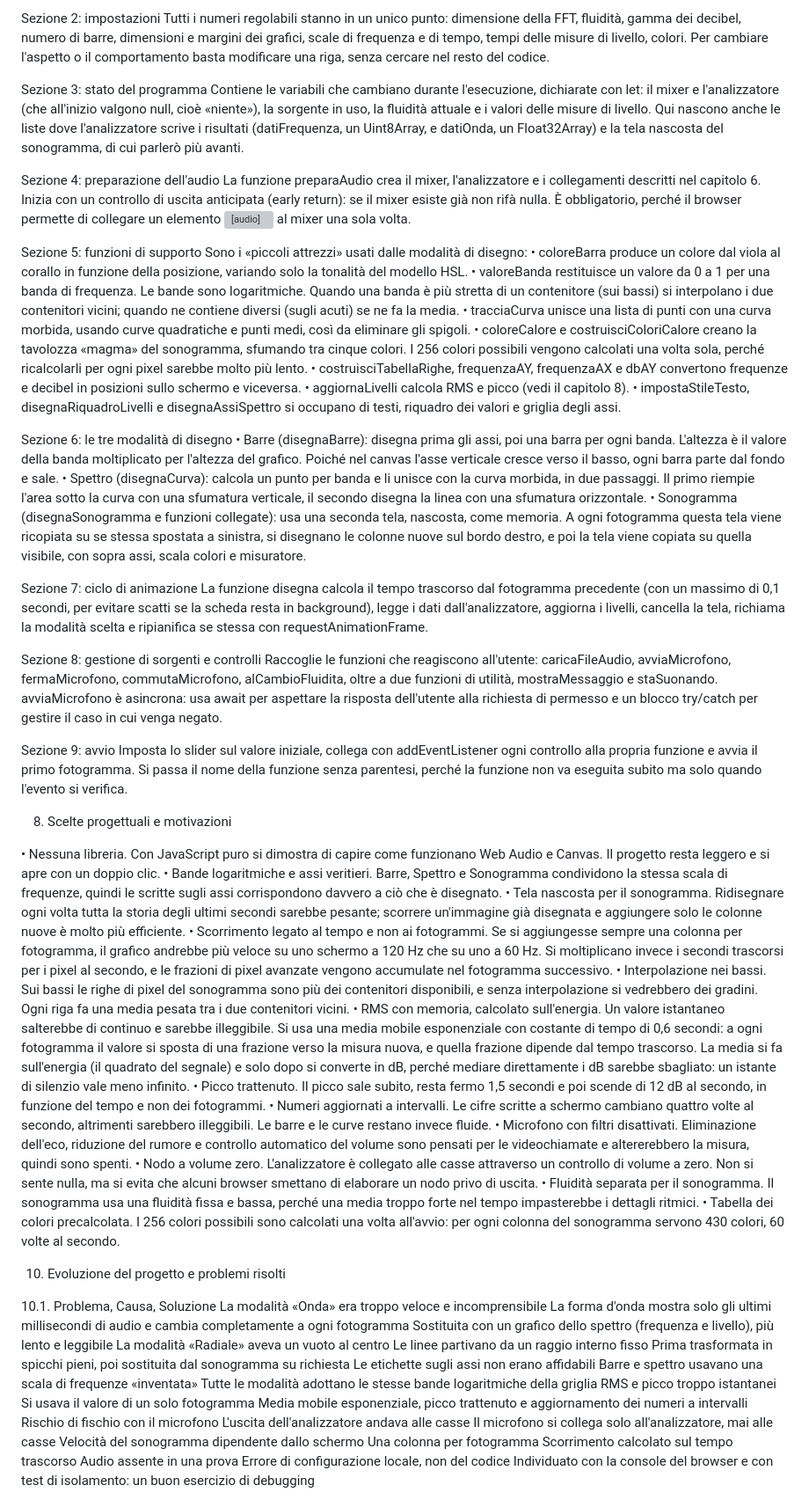
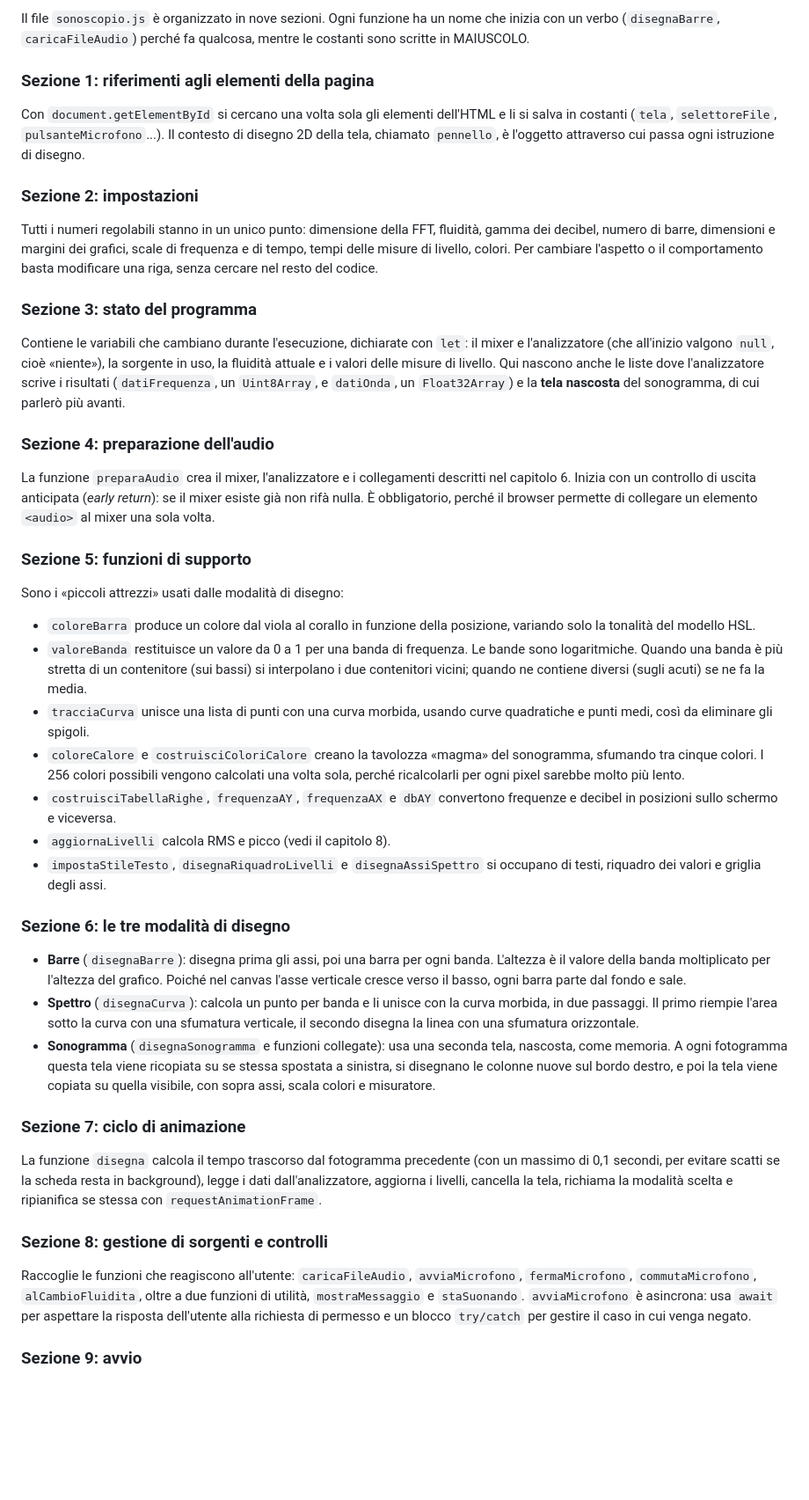
Before and after one commit to emaparati/Progetto-sonoscopio-sonoscope-project, a Markdown page: README.md, the part around one of its changes. Shown at 88% size. Rendered like a GitHub page; blank space fills up the shorter version; grey boxes are pictures that could not be loaded.

```diff
--- a/README.md
+++ b/README.md
@@ -95,60 +136,47 @@ Con document.getElementById si cercano una volta sola gli elementi dell'HTML e l
 
-Sezione 2: impostazioni
+Il file `sonoscopio.js` è organizzato in nove sezioni. Ogni funzione ha un nome che inizia con un verbo (`disegnaBarre`, `caricaFileAudio`) perché fa qualcosa, mentre le costanti sono scritte in MAIUSCOLO.
+
+### Sezione 1: riferimenti agli elementi della pagina
+
+Con `document.getElementById` si cercano una volta sola gli elementi dell'HTML e li si salva in costanti (`tela`, `selettoreFile`, `pulsanteMicrofono`...). Il contesto di disegno 2D della tela, chiamato `pennello`, è l'oggetto attraverso cui passa ogni istruzione di disegno.
+
+### Sezione 2: impostazioni
+
 Tutti i numeri regolabili stanno in un unico punto: dimensione della FFT, fluidità, gamma dei decibel, numero di barre, dimensioni e margini dei grafici, scale di frequenza e di tempo, tempi delle misure di livello, colori. Per cambiare l'aspetto o il comportamento basta modificare una riga, senza cercare nel resto del codice.
 
-Sezione 3: stato del programma
-Contiene le variabili che cambiano durante l'esecuzione, dichiarate con let: il mixer e l'analizzatore (che all'inizio valgono null, cioè «niente»), la sorgente in uso, la fluidità attuale e i valori delle misure di livello. Qui nascono anche le liste dove l'analizzatore scrive i risultati (datiFrequenza, un Uint8Array, e datiOnda, un Float32Array) e la tela nascosta del sonogramma, di cui parlerò più avanti.
+### Sezione 3: stato del programma
 
-Sezione 4: preparazione dell'audio
-La funzione preparaAudio crea il mixer, l'analizzatore e i collegamenti descritti nel capitolo 6. Inizia con un controllo di uscita anticipata (early return): se il mixer esiste già non rifà nulla. È obbligatorio, perché il browser permette di collegare un elemento <audio> al mixer una sola volta.
+Contiene le variabili che cambiano durante l'esecuzione, dichiarate con `let`: il mixer e l'analizzatore (che all'inizio valgono `null`, cioè «niente»), la sorgente in uso, la fluidità attuale e i valori delle misure di livello. Qui nascono anche le liste dove l'analizzatore scrive i risultati (`datiFrequenza`, un `Uint8Array`, e `datiOnda`, un `Float32Array`) e la **tela nascosta** del sonogramma, di cui parlerò più avanti.
 
-Sezione 5: funzioni di supporto
+### Sezione 4: preparazione dell'audio
+
+La funzione `preparaAudio` crea il mixer, l'analizzatore e i collegamenti descritti nel capitolo 6. Inizia con un controllo di uscita anticipata (*early return*): se il mixer esiste già non rifà nulla. È obbligatorio, perché il browser permette di collegare un elemento `<audio>` al mixer una sola volta.
+
+### Sezione 5: funzioni di supporto
+
 Sono i «piccoli attrezzi» usati dalle modalità di disegno:
-•	coloreBarra produce un colore dal viola al corallo in funzione della posizione, variando solo la tonalità del modello HSL.
-•	valoreBanda restituisce un valore da 0 a 1 per una banda di frequenza. Le bande sono logaritmiche. Quando una banda è più stretta di un contenitore (sui bassi) si interpolano i due contenitori vicini; quando ne contiene diversi (sugli acuti) se ne fa la media.
-•	tracciaCurva unisce una lista di punti con una curva morbida, usando curve quadratiche e punti medi, così da eliminare gli spigoli.
-•	coloreCalore e costruisciColoriCalore creano la tavolozza «magma» del sonogramma, sfumando tra cinque colori. I 256 colori possibili vengono calcolati una volta sola, perché ricalcolarli per ogni pixel sarebbe molto più lento.
-•	costruisciTabellaRighe, frequenzaAY, frequenzaAX e dbAY convertono frequenze e decibel in posizioni sullo schermo e viceversa.
-•	aggiornaLivelli calcola RMS e picco (vedi il capitolo 8).
-•	impostaStileTesto, disegnaRiquadroLivelli e disegnaAssiSpettro si occupano di testi, riquadro dei valori e griglia degli assi.
 
-Sezione 6: le tre modalità di disegno
-•	Barre (disegnaBarre): disegna prima gli assi, poi una barra per ogni banda. L'altezza è il valore della banda moltiplicato per l'altezza del grafico. Poiché nel canvas l'asse verticale cresce verso il basso, ogni barra parte dal fondo e sale.
-•	Spettro (disegnaCurva): calcola un punto per banda e li unisce con la curva morbida, in due passaggi. Il primo riempie l'area sotto la curva con una sfumatura verticale, il secondo disegna la linea con una sfumatura orizzontale.
-•	Sonogramma (disegnaSonogramma e funzioni collegate): usa una seconda tela, nascosta, come memoria. A ogni fotogramma questa tela viene ricopiata su se stessa spostata a sinistra, si disegnano le colonne nuove sul bordo destro, e poi la tela viene copiata su quella visibile, con sopra assi, scala colori e misuratore.
+- `coloreBarra` produce un colore dal viola al corallo in funzione della posizione, variando solo la tonalità del modello HSL.
+- `valoreBanda` restituisce un valore da 0 a 1 per una banda di frequenza. Le bande sono logaritmiche. Quando una banda è più stretta di un contenitore (sui bassi) si interpolano i due contenitori vicini; quando ne contiene diversi (sugli acuti) se ne fa la media.
+- `tracciaCurva` unisce una lista di punti con una curva morbida, usando curve quadratiche e punti medi, così da eliminare gli spigoli.
+- `coloreCalore` e `costruisciColoriCalore` creano la tavolozza «magma» del sonogramma, sfumando tra cinque colori. I 256 colori possibili vengono calcolati una volta sola, perché ricalcolarli per ogni pixel sarebbe molto più lento.
+- `costruisciTabellaRighe`, `frequenzaAY`, `frequenzaAX` e `dbAY` convertono frequenze e decibel in posizioni sullo schermo e viceversa.
+- `aggiornaLivelli` calcola RMS e picco (vedi il capitolo 8).
+- `impostaStileTesto`, `disegnaRiquadroLivelli` e `disegnaAssiSpettro` si occupano di testi, riquadro dei valori e griglia degli assi.
 
-Sezione 7: ciclo di animazione
-La funzione disegna calcola il tempo trascorso dal fotogramma precedente (con un massimo di 0,1 secondi, per evitare scatti se la scheda resta in background), legge i dati dall'analizzatore, aggiorna i livelli, cancella la tela, richiama la modalità scelta e ripianifica se stessa con requestAnimationFrame.
+### Sezione 6: le tre modalità di disegno
 
-Sezione 8: gestione di sorgenti e controlli
-Raccoglie le funzioni che reagiscono all'utente: caricaFileAudio, avviaMicrofono, fermaMicrofono, commutaMicrofono, alCambioFluidita, oltre a due funzioni di utilità, mostraMessaggio e staSuonando. avviaMicrofono è asincrona: usa await per aspettare la risposta dell'utente alla richiesta di permesso e un blocco try/catch per gestire il caso in cui venga negato.
+- **Barre** (`disegnaBarre`): disegna prima gli assi, poi una barra per ogni banda. L'altezza è il valore della banda moltiplicato per l'altezza del grafico. Poiché nel canvas l'asse verticale cresce verso il basso, ogni barra parte dal fondo e sale.
+- **Spettro** (`disegnaCurva`): calcola un punto per banda e li unisce con la curva morbida, in due passaggi. Il primo riempie l'area sotto la curva con una sfumatura verticale, il secondo disegna la linea con una sfumatura orizzontale.
+- **Sonogramma** (`disegnaSonogramma` e funzioni collegate): usa una seconda tela, nascosta, come memoria. A ogni fotogramma questa tela viene ricopiata su se stessa spostata a sinistra, si disegnano le colonne nuove sul bordo destro, e poi la tela viene copiata su quella visibile, con sopra assi, scala colori e misuratore.
 
-Sezione 9: avvio
-Imposta lo slider sul valore iniziale, collega con addEventListener ogni controllo alla propria funzione e avvia il primo fotogramma. Si passa il nome della funzione senza parentesi, perché la funzione non va eseguita subito ma solo quando l'evento si verifica.
+### Sezione 7: ciclo di animazione
 
-8. Scelte progettuali e motivazioni
+La funzione `disegna` calcola il tempo trascorso dal fotogramma precedente (con un massimo di 0,1 secondi, per evitare scatti se la scheda resta in background), legge i dati dall'analizzatore, aggiorna i livelli, cancella la tela, richiama la modalità scelta e ripianifica se stessa con `requestAnimationFrame`.
 
-•	Nessuna libreria. Con JavaScript puro si dimostra di capire come funzionano Web Audio e Canvas. Il progetto resta leggero e si apre con un doppio clic.
-•	Bande logaritmiche e assi veritieri. Barre, Spettro e Sonogramma condividono la stessa scala di frequenze, quindi le scritte sugli assi corrispondono davvero a ciò che è disegnato.
-•	Tela nascosta per il sonogramma. Ridisegnare ogni volta tutta la storia degli ultimi secondi sarebbe pesante; scorrere un'immagine già disegnata e aggiungere solo le colonne nuove è molto più efficiente.
-•	Scorrimento legato al tempo e non ai fotogrammi. Se si aggiungesse sempre una colonna per fotogramma, il grafico andrebbe più veloce su uno schermo a 120 Hz che su uno a 60 Hz. Si moltiplicano invece i secondi trascorsi per i pixel al secondo, e le frazioni di pixel avanzate vengono accumulate nel fotogramma successivo.
-•	Interpolazione nei bassi. Sui bassi le righe di pixel del sonogramma sono più dei contenitori disponibili, e senza interpolazione si vedrebbero dei gradini. Ogni riga fa una media pesata tra i due contenitori vicini.
-•	RMS con memoria, calcolato sull'energia. Un valore istantaneo salterebbe di continuo e sarebbe illeggibile. Si usa una media mobile esponenziale con costante di tempo di 0,6 secondi: a ogni fotogramma il valore si sposta di una frazione verso la misura nuova, e quella frazione dipende dal tempo trascorso. La media si fa sull'energia (il quadrato del segnale) e solo dopo si converte in dB, perché mediare direttamente i dB sarebbe sbagliato: un istante di silenzio vale meno infinito.
-•	Picco trattenuto. Il picco sale subito, resta fermo 1,5 secondi e poi scende di 12 dB al secondo, in funzione del tempo e non dei fotogrammi.
-•	Numeri aggiornati a intervalli. Le cifre scritte a schermo cambiano quattro volte al secondo, altrimenti sarebbero illeggibili. Le barre e le curve restano invece fluide.
-•	Microfono con filtri disattivati. Eliminazione dell'eco, riduzione del rumore e controllo automatico del volume sono pensati per le videochiamate e altererebbero la misura, quindi sono spenti.
-•	Nodo a volume zero. L'analizzatore è collegato alle casse attraverso un controllo di volume a zero. Non si sente nulla, ma si evita che alcuni browser smettano di elaborare un nodo privo di uscita.
-•	Fluidità separata per il sonogramma. Il sonogramma usa una fluidità fissa e bassa, perché una media troppo forte nel tempo impasterebbe i dettagli ritmici.
-•	Tabella dei colori precalcolata. I 256 colori possibili sono calcolati una volta all'avvio: per ogni colonna del sonogramma servono 430 colori, 60 volte al secondo.
+### Sezione 8: gestione di sorgenti e controlli
 
-10. Evoluzione del progetto e problemi risolti
+Raccoglie le funzioni che reagiscono all'utente: `caricaFileAudio`, `avviaMicrofono`, `fermaMicrofono`, `commutaMicrofono`, `alCambioFluidita`, oltre a due funzioni di utilità, `mostraMessaggio` e `staSuonando`. `avviaMicrofono` è asincrona: usa `await` per aspettare la risposta dell'utente alla richiesta di permesso e un blocco `try/catch` per gestire il caso in cui venga negato.
 
-10.1. Problema, Causa,	Soluzione
-La modalità «Onda» era troppo veloce e incomprensibile	La forma d'onda mostra solo gli ultimi millisecondi di audio e cambia completamente a ogni fotogramma	Sostituita con un grafico dello spettro (frequenza e livello), più lento e leggibile
-La modalità «Radiale» aveva un vuoto al centro	Le linee partivano da un raggio interno fisso	Prima trasformata in spicchi pieni, poi sostituita dal sonogramma su richiesta
-Le etichette sugli assi non erano affidabili	Barre e spettro usavano una scala di frequenze «inventata»	Tutte le modalità adottano le stesse bande logaritmiche della griglia
-RMS e picco troppo istantanei	Si usava il valore di un solo fotogramma	Media mobile esponenziale, picco trattenuto e aggiornamento dei numeri a intervalli
-Rischio di fischio con il microfono	L'uscita dell'analizzatore andava alle casse	Il microfono si collega solo all'analizzatore, mai alle casse
-Velocità del sonogramma dipendente dallo schermo	Una colonna per fotogramma	Scorrimento calcolato sul tempo trascorso
-Audio assente in una prova	Errore di configurazione locale, non del codice	Individuato con la console del browser e con test di isolamento: un buon esercizio di debugging
+### Sezione 9: avvio
 
```
Also changed, not shown: other parts of README.md (+201 -120 lines).
